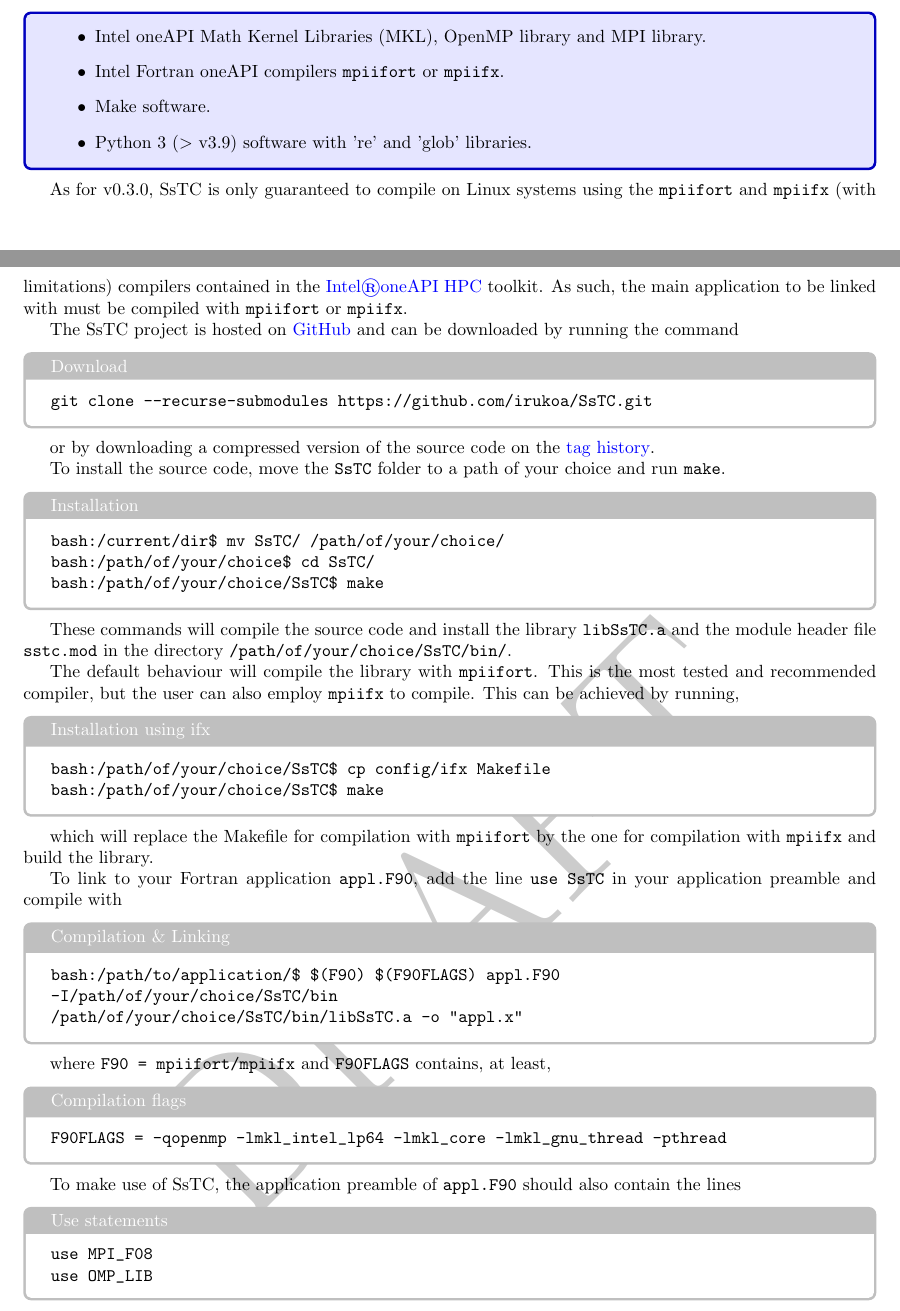
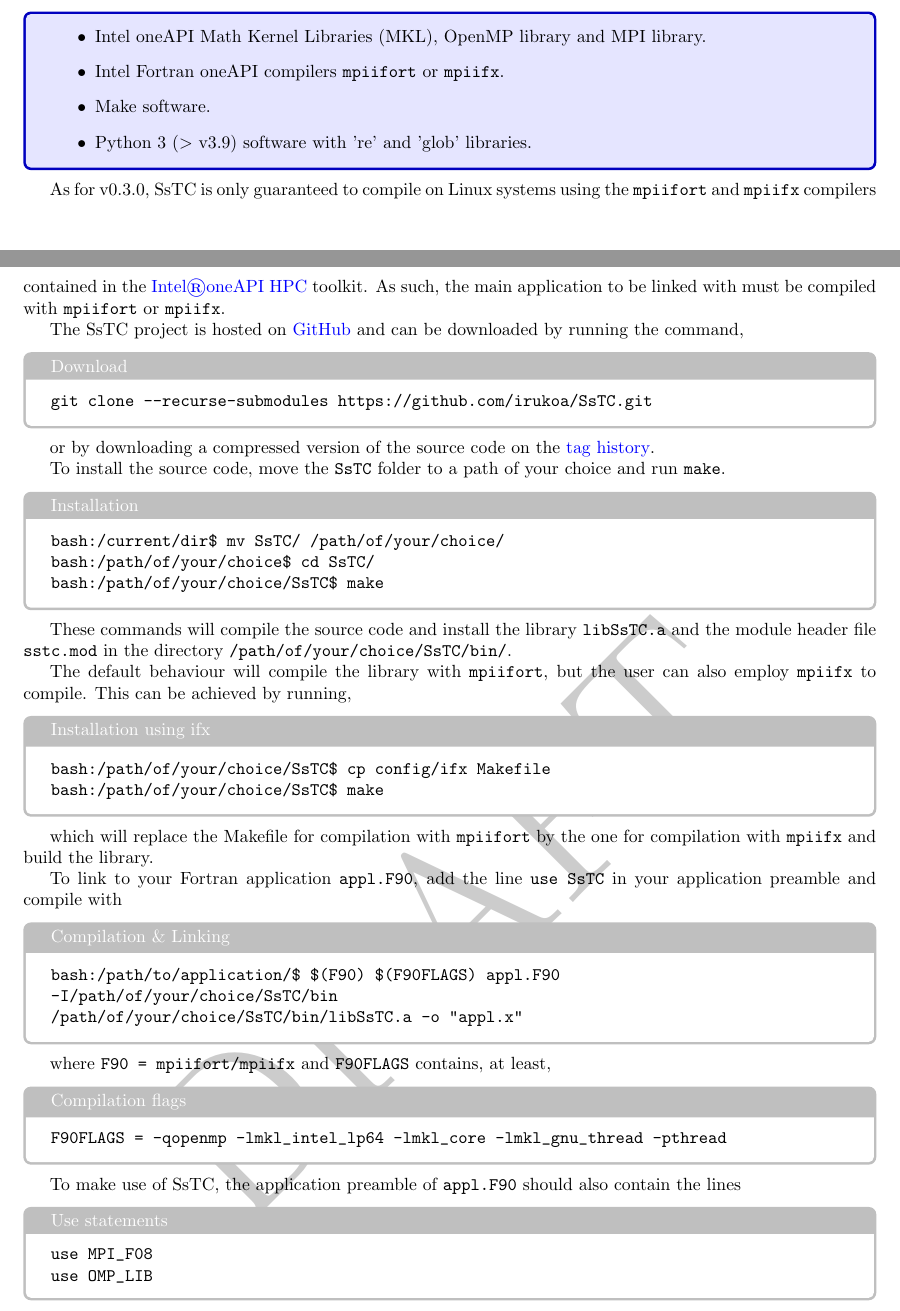
Before and after one commit to irukoa/SsTC, a LaTeX document (doc/UserGuide.tex): two parts of pages 2 and 3 of 38, joined at a grey line, cut so that both start at the same text. Compiled offline with pdfLaTeX.

Commit message:
fix: References to ifx and recompile User's Guide.

```diff
--- a/doc/UserGuide.tex
+++ b/doc/UserGuide.tex
@@ -107,9 +107,9 @@ SsTC is a Fortran 2018 standard complying code and the prerequisites for its com
 \item Make software.
 \item Python 3 ($>$ v3.9) software with 're' and 'glob' libraries.
 \end{itemize}\end{tcolorbox}
-As for v0.3.0, SsTC is only guaranteed to compile on Linux systems using the \verb|mpiifort| and \verb|mpiifx| (with limitations) compilers contained in the \href{https://www.intel.com/content/www/us/en/developer/tools/oneapi/hpc-toolkit.html}{Intel\textregistered oneAPI HPC} toolkit. As such, the main application to be linked with must be compiled with \verb|mpiifort| or \verb|mpiifx|.
-
-The SsTC project is hosted on \href{https://github.com/irukoa/SsTC}{GitHub} and can be downloaded by running the command
+As for v0.3.0, SsTC is only guaranteed to compile on Linux systems using the \verb|mpiifort| and \verb|mpiifx| compilers contained in the \href{https://www.intel.com/content/www/us/en/developer/tools/oneapi/hpc-toolkit.html}{Intel\textregistered oneAPI HPC} toolkit. As such, the main application to be linked with must be compiled with \verb|mpiifort| or \verb|mpiifx|.
+
+The SsTC project is hosted on \href{https://github.com/irukoa/SsTC}{GitHub} and can be downloaded by running the command,
 
 \begin{codebox}{Download}
 \begin{verbatim}
@@ -128,7 +128,7 @@ bash:/path/of/your/choice/SsTC$ make
 \end{codebox}
 These commands will compile the source code and install the library \verb|libSsTC.a| and the module header file \verb|sstc.mod| in the directory \verb|/path/of/your/choice/SsTC/bin/|.
 
-The default behaviour will compile the library with \verb|mpiifort|. This is the most tested and recommended compiler, but the user can also employ \verb|mpiifx| to compile. This can be achieved by running,
+The default behaviour will compile the library with \verb|mpiifort|, but the user can also employ \verb|mpiifx| to compile. This can be achieved by running,
 \begin{codebox}{Installation using ifx}
 \begin{verbatim}
 bash:/path/of/your/choice/SsTC$ cp config/ifx Makefile
```
Also changed, not shown: doc/UserGuide.pdf.
